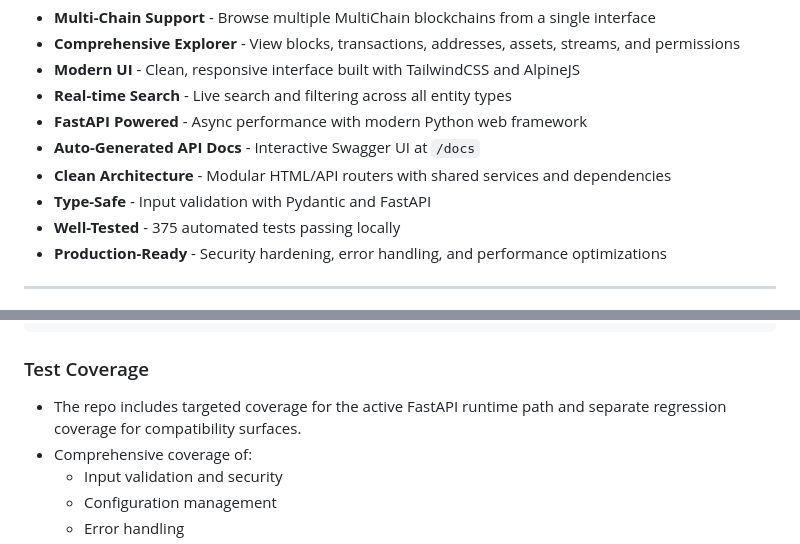
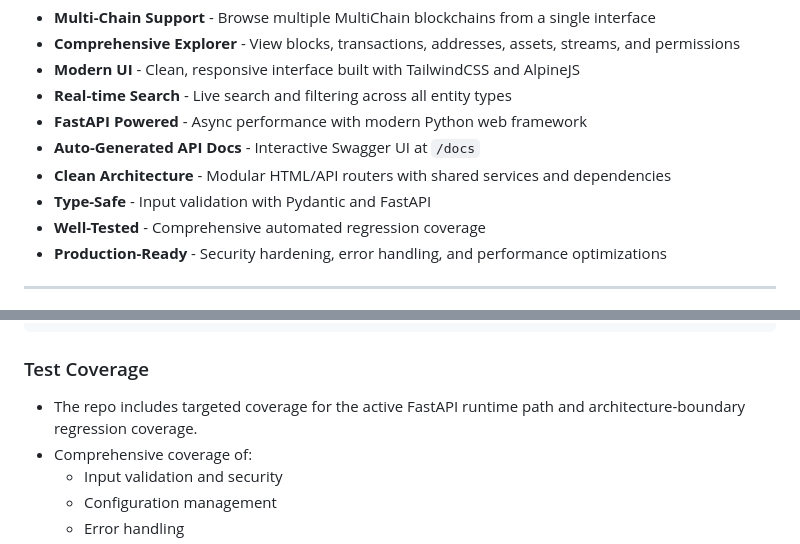
Before and after one commit to leodyversemilla07/multichain-explorer-2, a Markdown page: README.md, 2 parts joined by grey strips. Rendered like a GitHub page.

Commit message:
docs: refresh architecture status

```diff
--- a/README.md
+++ b/README.md
@@ -35,7 +35,7 @@ A modern, web-based explorer for MultiChain blockchains with a clean architectur
 - **Auto-Generated API Docs** - Interactive Swagger UI at `/docs`
 - **Clean Architecture** - Modular HTML/API routers with shared services and dependencies
 - **Type-Safe** - Input validation with Pydantic and FastAPI
-- **Well-Tested** - 375 automated tests passing locally
+- **Well-Tested** - Comprehensive automated regression coverage
 - **Production-Ready** - Security hardening, error handling, and performance optimizations
 
 ---
@@ -349,7 +349,7 @@ tests/
 
 ### Test Coverage
 
-- The repo includes targeted coverage for the active FastAPI runtime path and separate regression coverage for compatibility surfaces.
+- The repo includes targeted coverage for the active FastAPI runtime path and architecture-boundary regression coverage.
 - Comprehensive coverage of:
   - Input validation and security
   - Configuration management
```
Also changed, not shown: ARCHITECTURE_ROADMAP.md (+2 -2 lines).
